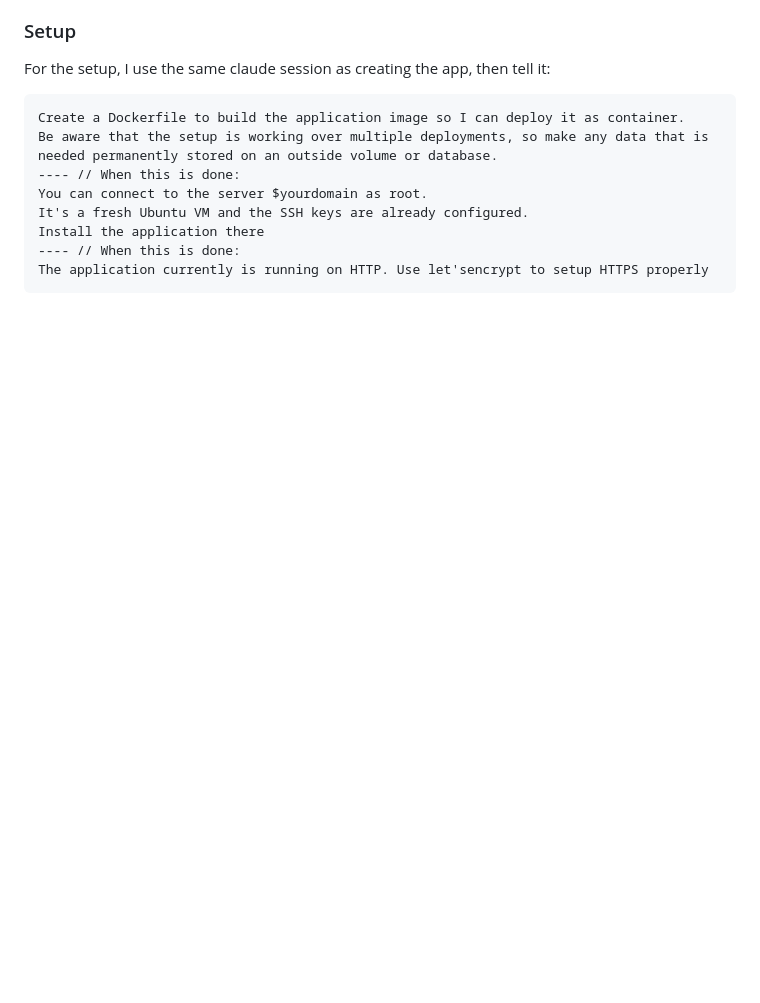
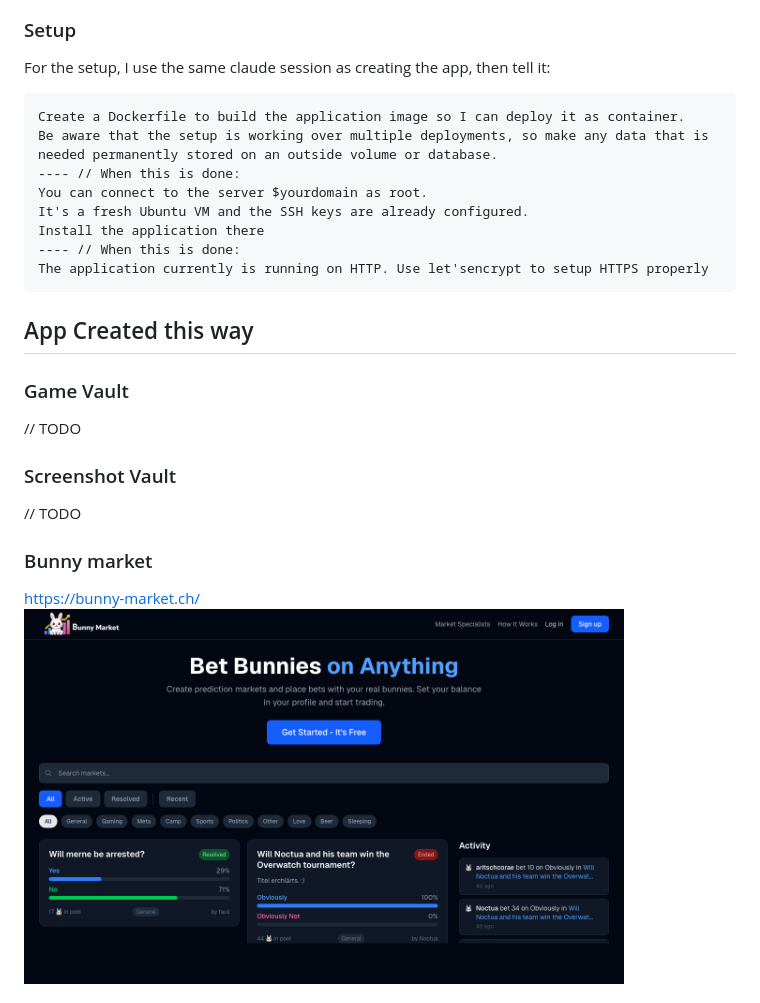
Before and after one commit to Fauli/talk-ai-development, a Markdown page: workflow.md, the part around the change printed below. Drawn GitHub-style; pictures changed too: assets/bunny-market.png (added); blank space fills up the shorter version.

Commit message:
feat(init): make even more fancy

````diff
--- a/workflow.md
+++ b/workflow.md
@@ -70,3 +70,19 @@ Install the application there
 ---- // When this is done:
 The application currently is running on HTTP. Use let'sencrypt to setup HTTPS properly
 ```
+
+## App Created this way
+
+### Game Vault
+
+// TODO
+
+### Screenshot Vault
+
+// TODO
+
+### Bunny market
+
+https://bunny-market.ch/
+<img src="./assets/bunny-market.png" alt="bunny-market" width="600">
+
````
Also changed, not shown: other parts of workflow.md (+5 -0 lines), 1 other file.
